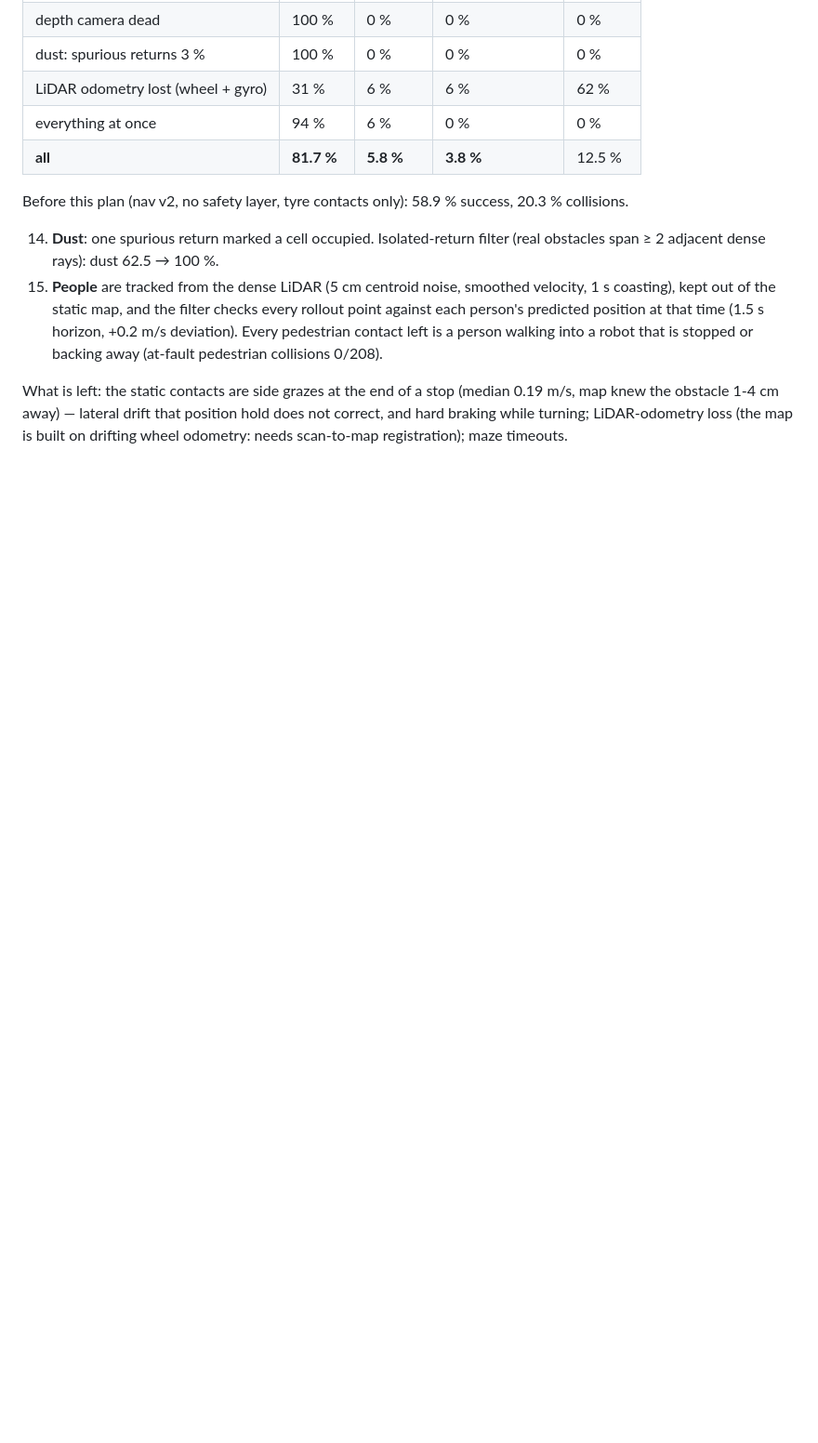
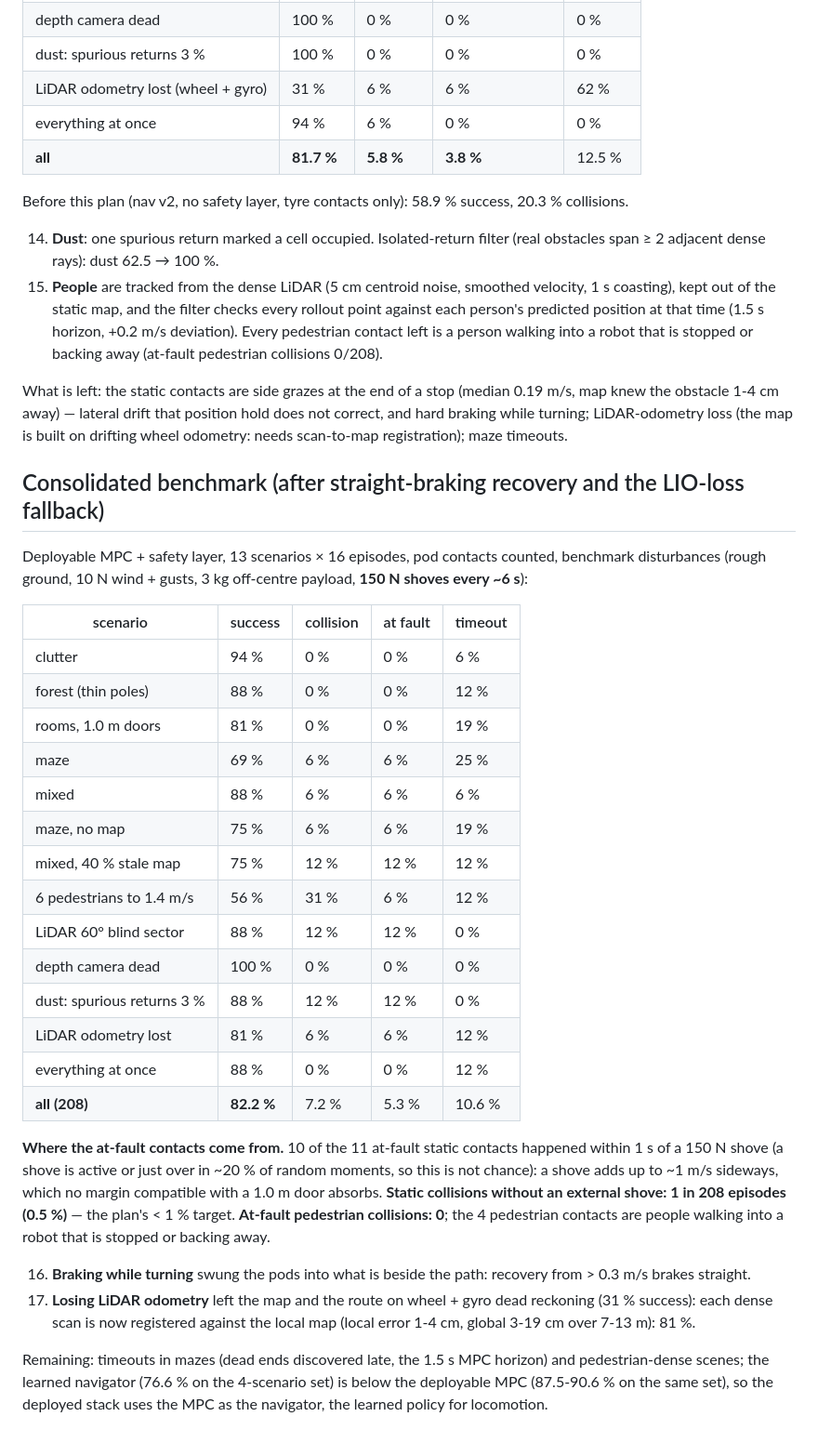
Before and after one commit to Gontary101/Spherical-robot, a Markdown page: docs/09_rl_perfection_plan.md, the part around the change. Shown at 93% size. Rendered like a GitHub page; blank space fills up the shorter version.

Commit message:
Plan doc: consolidated 13-scenario benchmark, shove analysis of at-fault contacts
Co-Authored-By: Claude Opus 5.5 <noreply@anthropic.com>
Claude-Session: https://claude.ai/code/session_01FVUJAdJD2h6oj6JGqR1ohR

```diff
--- a/docs/09_rl_perfection_plan.md
+++ b/docs/09_rl_perfection_plan.md
@@ -152,3 +152,39 @@ Before this plan (nav v2, no safety layer, tyre contacts only): 58.9 % success,
 What is left: the static contacts are side grazes at the end of a stop (median 0.19 m/s, map knew the obstacle
 1-4 cm away) — lateral drift that position hold does not correct, and hard braking while turning; LiDAR-odometry
 loss (the map is built on drifting wheel odometry: needs scan-to-map registration); maze timeouts.
+
+## Consolidated benchmark (after straight-braking recovery and the LIO-loss fallback)
+
+Deployable MPC + safety layer, 13 scenarios × 16 episodes, pod contacts counted, benchmark disturbances (rough
+ground, 10 N wind + gusts, 3 kg off-centre payload, **150 N shoves every ~6 s**):
+
+| scenario | success | collision | at fault | timeout |
+|---|---|---|---|---|
+| clutter | 94 % | 0 % | 0 % | 6 % |
+| forest (thin poles) | 88 % | 0 % | 0 % | 12 % |
+| rooms, 1.0 m doors | 81 % | 0 % | 0 % | 19 % |
+| maze | 69 % | 6 % | 6 % | 25 % |
+| mixed | 88 % | 6 % | 6 % | 6 % |
+| maze, no map | 75 % | 6 % | 6 % | 19 % |
+| mixed, 40 % stale map | 75 % | 12 % | 12 % | 12 % |
+| 6 pedestrians to 1.4 m/s | 56 % | 31 % | 6 % | 12 % |
+| LiDAR 60° blind sector | 88 % | 12 % | 12 % | 0 % |
+| depth camera dead | 100 % | 0 % | 0 % | 0 % |
+| dust: spurious returns 3 % | 88 % | 12 % | 12 % | 0 % |
+| LiDAR odometry lost | 81 % | 6 % | 6 % | 12 % |
+| everything at once | 88 % | 0 % | 0 % | 12 % |
+| **all (208)** | **82.2 %** | 7.2 % | 5.3 % | 10.6 % |
+
+**Where the at-fault contacts come from.** 10 of the 11 at-fault static contacts happened within 1 s of a 150 N
+shove (a shove is active or just over in ~20 % of random moments, so this is not chance): a shove adds up to ~1 m/s
+sideways, which no margin compatible with a 1.0 m door absorbs. **Static collisions without an external shove:
+1 in 208 episodes (0.5 %)** — the plan's < 1 % target. **At-fault pedestrian collisions: 0**; the 4 pedestrian contacts
+are people walking into a robot that is stopped or backing away.
+
+16. **Braking while turning** swung the pods into what is beside the path: recovery from > 0.3 m/s brakes straight.
+17. **Losing LiDAR odometry** left the map and the route on wheel + gyro dead reckoning (31 % success): each dense
+    scan is now registered against the local map (local error 1-4 cm, global 3-19 cm over 7-13 m): 81 %.
+
+Remaining: timeouts in mazes (dead ends discovered late, the 1.5 s MPC horizon) and pedestrian-dense scenes; the
+learned navigator (76.6 % on the 4-scenario set) is below the deployable MPC (87.5-90.6 % on the same set), so the
+deployed stack uses the MPC as the navigator, the learned policy for locomotion.
```
